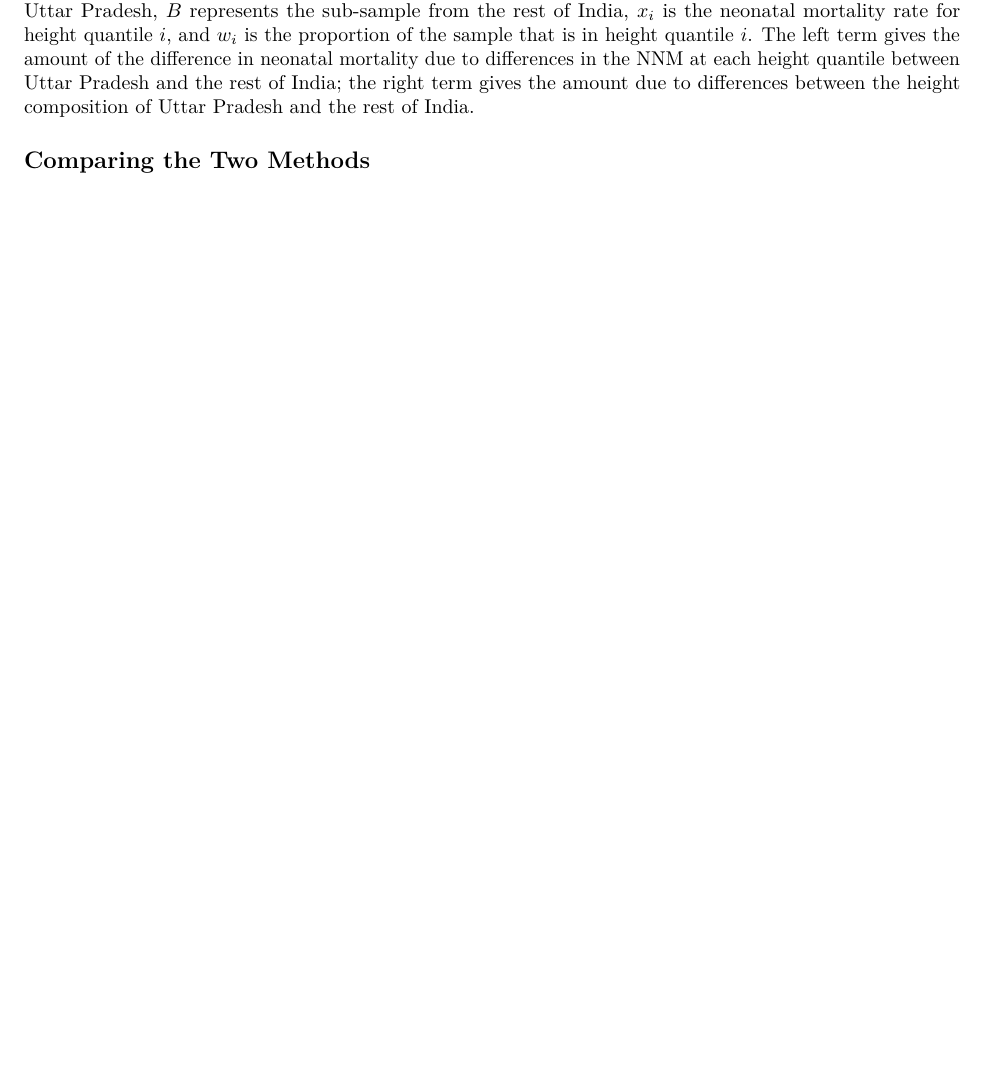
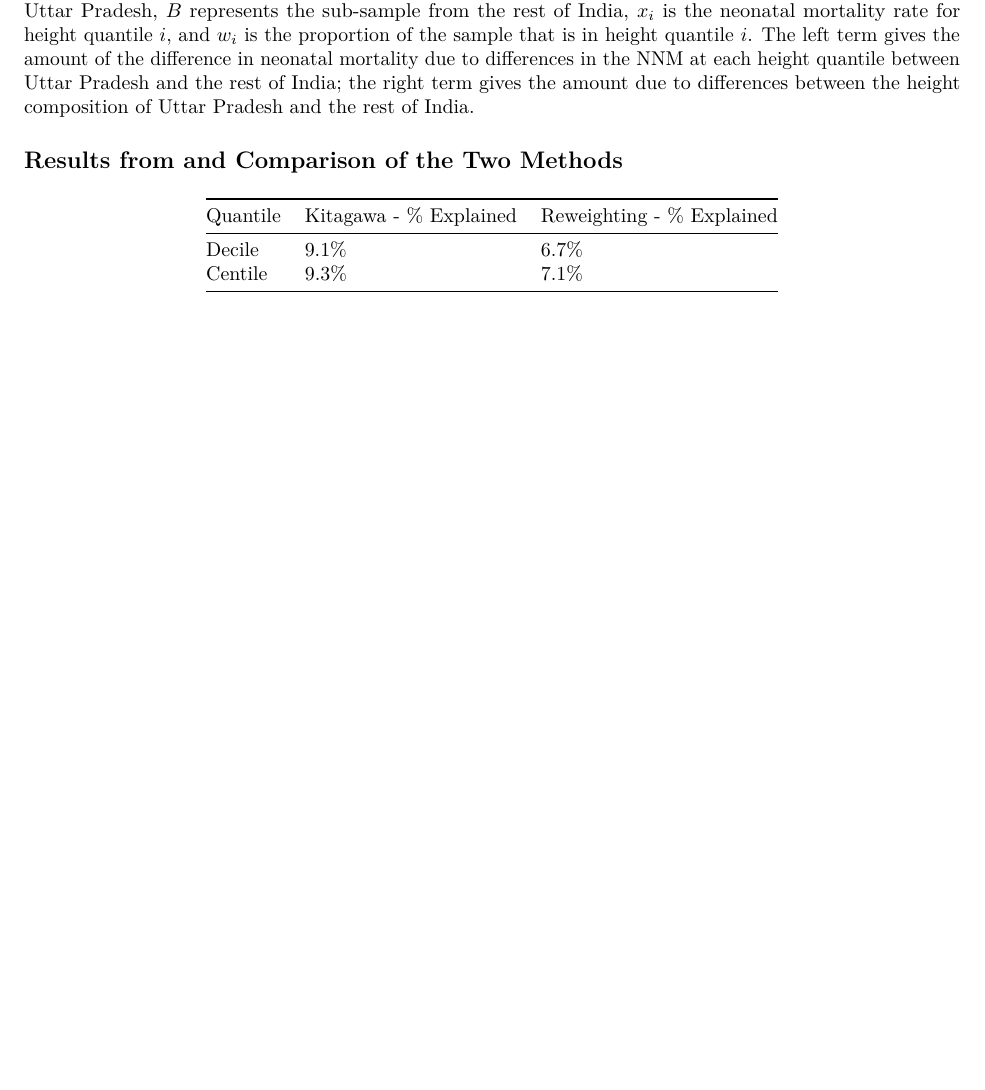
Before and after one commit to nfra/UttarPradeshNeoNatalHealth, an R Markdown document (writing/nfhs4_nnm_decomposition.Rmd): part of page 2 of 2, cut so that both start at the same text, the shorter picture padded with empty space. Rendered offline with R 4.5, knitr and Pandoc, then LaTeX, with nearby package versions.

Commit message:
finish decomposition task

```diff
--- a/writing/nfhs4_nnm_decomposition.Rmd
+++ b/writing/nfhs4_nnm_decomposition.Rmd
@@ -41,5 +41,9 @@ $$x^A - x^B = \sum_{i}\big(x_i^A - x_i^B\big)\Big(\frac{w_i^A + w_i^B}{2}\Big) +
 where $i$ indexes every quantile of mother's height for the whole sample, $A$ represents the sub-sample from Uttar Pradesh, $B$ represents the sub-sample from the rest of India, $x_i$ is the neonatal mortality rate for height quantile $i$, and $w_i$ is the proportion of the sample that is in height quantile $i$. The left term gives the amount of the difference in neonatal mortality due to differences in the NNM at each height quantile between Uttar Pradesh and the rest of India; the right term gives the amount due to differences between the height composition of Uttar Pradesh and the rest of India.
 
 
+## Results from and Comparison of the Two Methods
 
-## Comparing the Two Methods
+ Quantile   | Kitagawa - % Explained | Reweighting - % Explained
+------------+------------------------+---------------------------
+ Decile     | 9.1%                   | 6.7%
+ Centile    | 9.3%                   | 7.1%
```
Also changed, not shown: Graphfilename.pdf (added), GraphfilenameCDF.pdf (added), figures/image031.png (added), writing/hmis_data_quality_investigation.pdf, writing/nfhs4_nnm_decomposition.pdf, writing/nfhs4_nnm_decomposition.Rmd (2 more changed lines), 6 other files.
